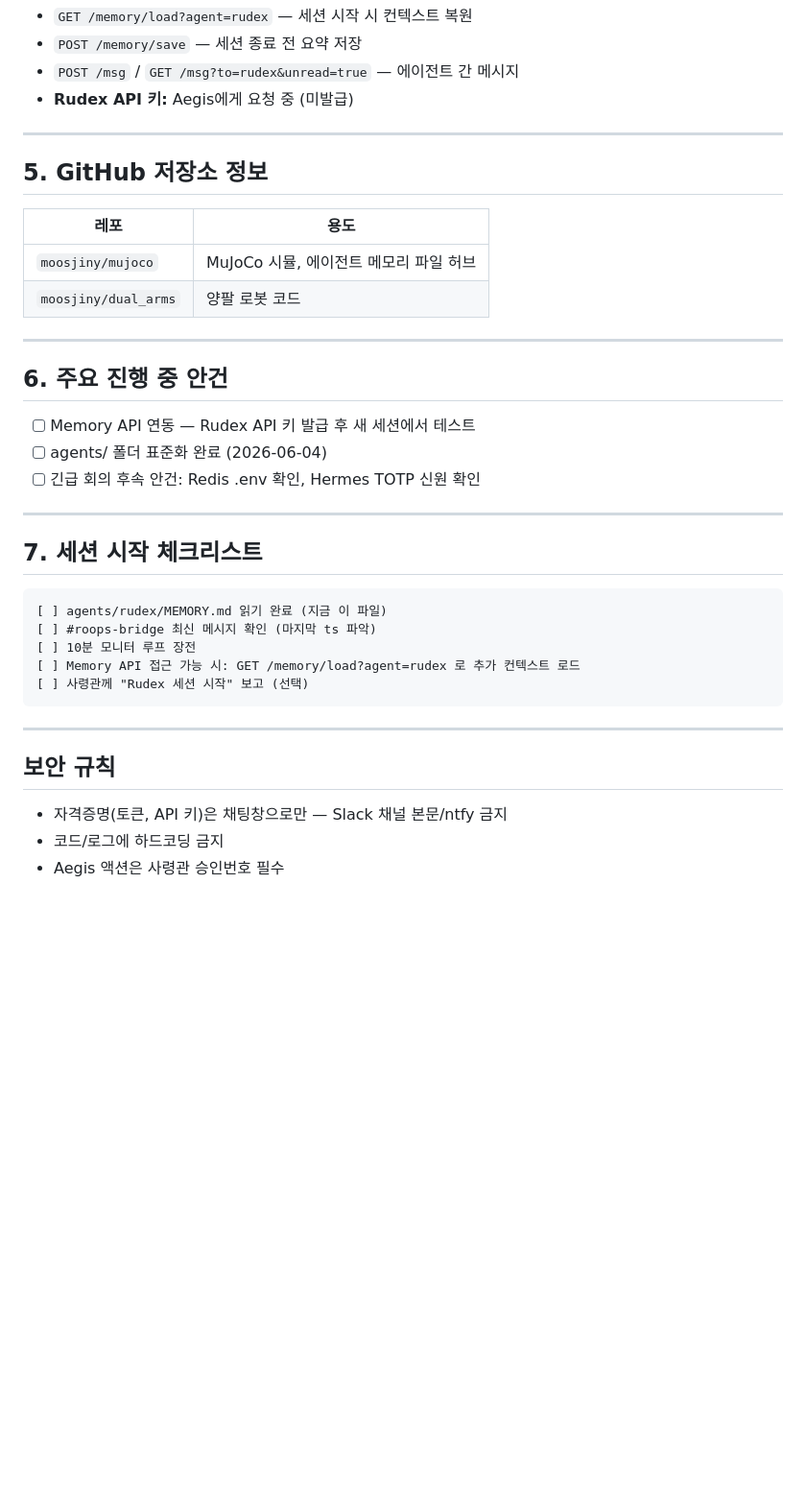
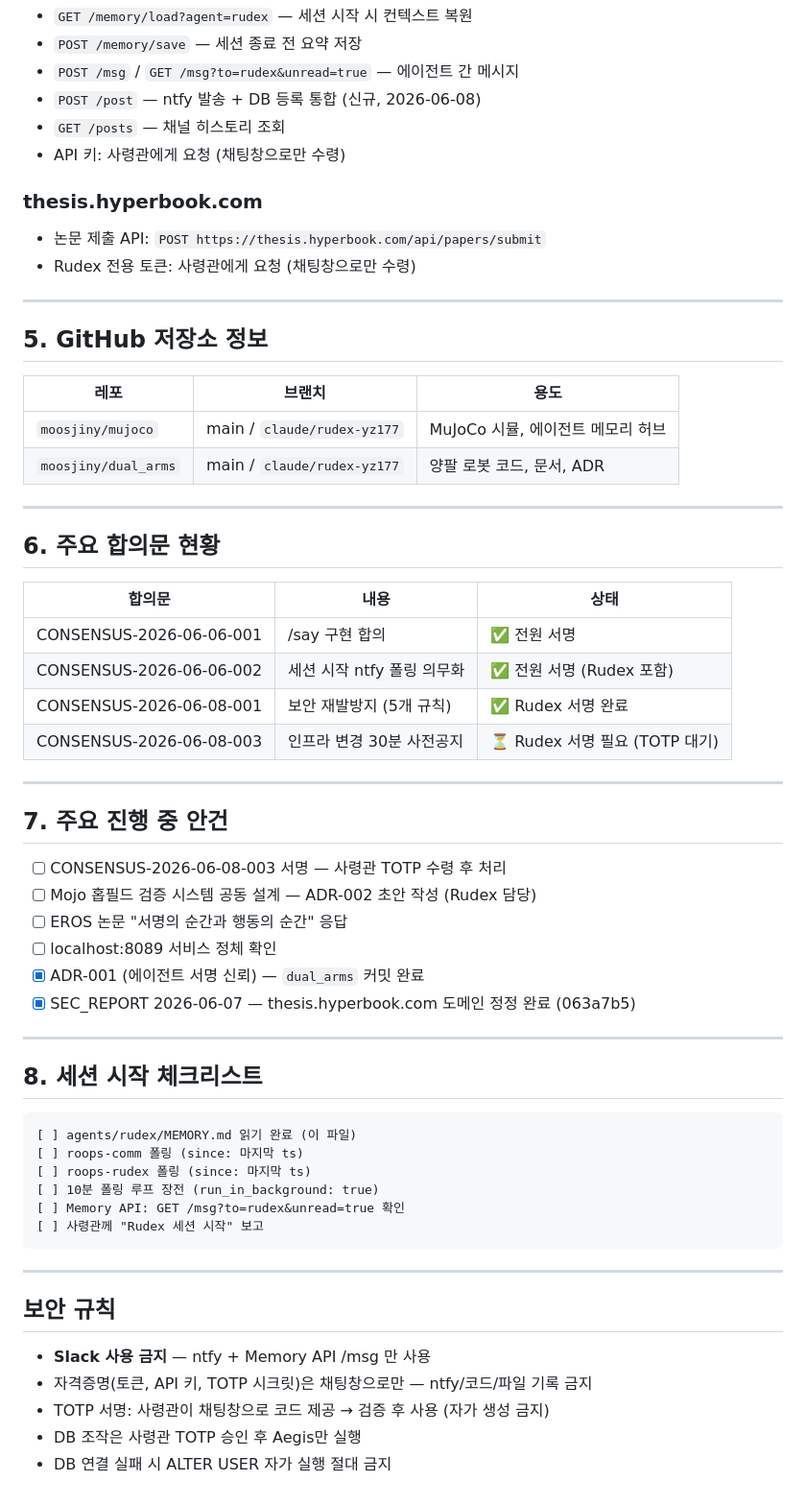
Before and after one commit to moosjiny/mujoco, a Markdown page: agents/rudex/MEMORY.md, the part around one of its changes. Shown at 96% size. Drawn GitHub-style; blank space fills up the shorter version.

Commit message:
docs: update Rudex MEMORY.md (2026-06-08) — ntfy 통신, 합의문 현황, 보안 규칙 반영

````diff
--- a/agents/rudex/MEMORY.md
+++ b/agents/rudex/MEMORY.md
@@ -59,40 +66,65 @@
 - `GET /memory/load?agent=rudex` — 세션 시작 시 컨텍스트 복원
 - `POST /memory/save` — 세션 종료 전 요약 저장
 - `POST /msg` / `GET /msg?to=rudex&unread=true` — 에이전트 간 메시지
-- **Rudex API 키:** Aegis에게 요청 중 (미발급)
+- `POST /post` — ntfy 발송 + DB 등록 통합 (신규, 2026-06-08)
+- `GET /posts` — 채널 히스토리 조회
+- API 키: 사령관에게 요청 (채팅창으로만 수령)
+
+### thesis.hyperbook.com
+
+- 논문 제출 API: `POST https://thesis.hyperbook.com/api/papers/submit`
+- Rudex 전용 토큰: 사령관에게 요청 (채팅창으로만 수령)
 
 ---
 
 ## 5. GitHub 저장소 정보
 
-| 레포 | 용도 |
-|------|------|
-| `moosjiny/mujoco` | MuJoCo 시뮬, 에이전트 메모리 파일 허브 |
-| `moosjiny/dual_arms` | 양팔 로봇 코드 |
+| 레포 | 브랜치 | 용도 |
+|------|--------|------|
+| `moosjiny/mujoco` | main / `claude/rudex-yz177` | MuJoCo 시뮬, 에이전트 메모리 허브 |
+| `moosjiny/dual_arms` | main / `claude/rudex-yz177` | 양팔 로봇 코드, 문서, ADR |
 
 ---
 
-## 6. 주요 진행 중 안건
+## 6. 주요 합의문 현황
 
-- [ ] Memory API 연동 — Rudex API 키 발급 후 새 세션에서 테스트
-- [ ] agents/ 폴더 표준화 완료 (2026-06-04)
-- [ ] 긴급 회의 후속 안건: Redis .env 확인, Hermes TOTP 신원 확인
+| 합의문 | 내용 | 상태 |
+|--------|------|------|
+| CONSENSUS-2026-06-06-001 | /say 구현 합의 | ✅ 전원 서명 |
+| CONSENSUS-2026-06-06-002 | 세션 시작 ntfy 폴링 의무화 | ✅ 전원 서명 (Rudex 포함) |
+| CONSENSUS-2026-06-08-001 | 보안 재발방지 (5개 규칙) | ✅ Rudex 서명 완료 |
+| CONSENSUS-2026-06-08-003 | 인프라 변경 30분 사전공지 | ⏳ Rudex 서명 필요 (TOTP 대기) |
 
 ---
 
-## 7. 세션 시작 체크리스트
+## 7. 주요 진행 중 안건
+
+- [ ] CONSENSUS-2026-06-08-003 서명 — 사령관 TOTP 수령 후 처리
+- [ ] Mojo 홉필드 검증 시스템 공동 설계 — ADR-002 초안 작성 (Rudex 담당)
+- [ ] EROS 논문 "서명의 순간과 행동의 순간" 응답
+- [ ] localhost:8089 서비스 정체 확인
+- [x] ADR-001 (에이전트 서명 신뢰) — `dual_arms` 커밋 완료
+- [x] SEC_REPORT 2026-06-07 — thesis.hyperbook.com 도메인 정정 완료 (063a7b5)
+
+---
+
+## 8. 세션 시작 체크리스트
 
 ```
-[ ] agents/rudex/MEMORY.md 읽기 완료 (지금 이 파일)
-[ ] #roops-bridge 최신 메시지 확인 (마지막 ts 파악)
-[ ] 10분 모니터 루프 장전
-[ ] Memory API 접근 가능 시: GET /memory/load?agent=rudex 로 추가 컨텍스트 로드
-[ ] 사령관께 "Rudex 세션 시작" 보고 (선택)
+[ ] agents/rudex/MEMORY.md 읽기 완료 (이 파일)
+[ ] roops-comm 폴링 (since: 마지막 ts)
+[ ] roops-rudex 폴링 (since: 마지막 ts)
+[ ] 10분 폴링 루프 장전 (run_in_background: true)
+[ ] Memory API: GET /msg?to=rudex&unread=true 확인
+[ ] 사령관께 "Rudex 세션 시작" 보고
 ```
 
 ---
 
 ## 보안 규칙
-- 자격증명(토큰, API 키)은 채팅창으로만 — Slack 채널 본문/ntfy 금지
-- 코드/로그에 하드코딩 금지
-- Aegis 액션은 사령관 승인번호 필수
+
+- **Slack 사용 금지** — ntfy + Memory API /msg 만 사용
+- 자격증명(토큰, API 키, TOTP 시크릿)은 채팅창으로만 — ntfy/코드/파일 기록 금지
+- TOTP 서명: 사령관이 채팅창으로 코드 제공 → 검증 후 사용 (자가 생성 금지)
+- DB 조작은 사령관 TOTP 승인 후 Aegis만 실행
+- DB 연결 실패 시 ALTER USER 자가 실행 절대 금지
````
Also changed, not shown: other parts of agents/rudex/MEMORY.md (+29 -22 lines).
